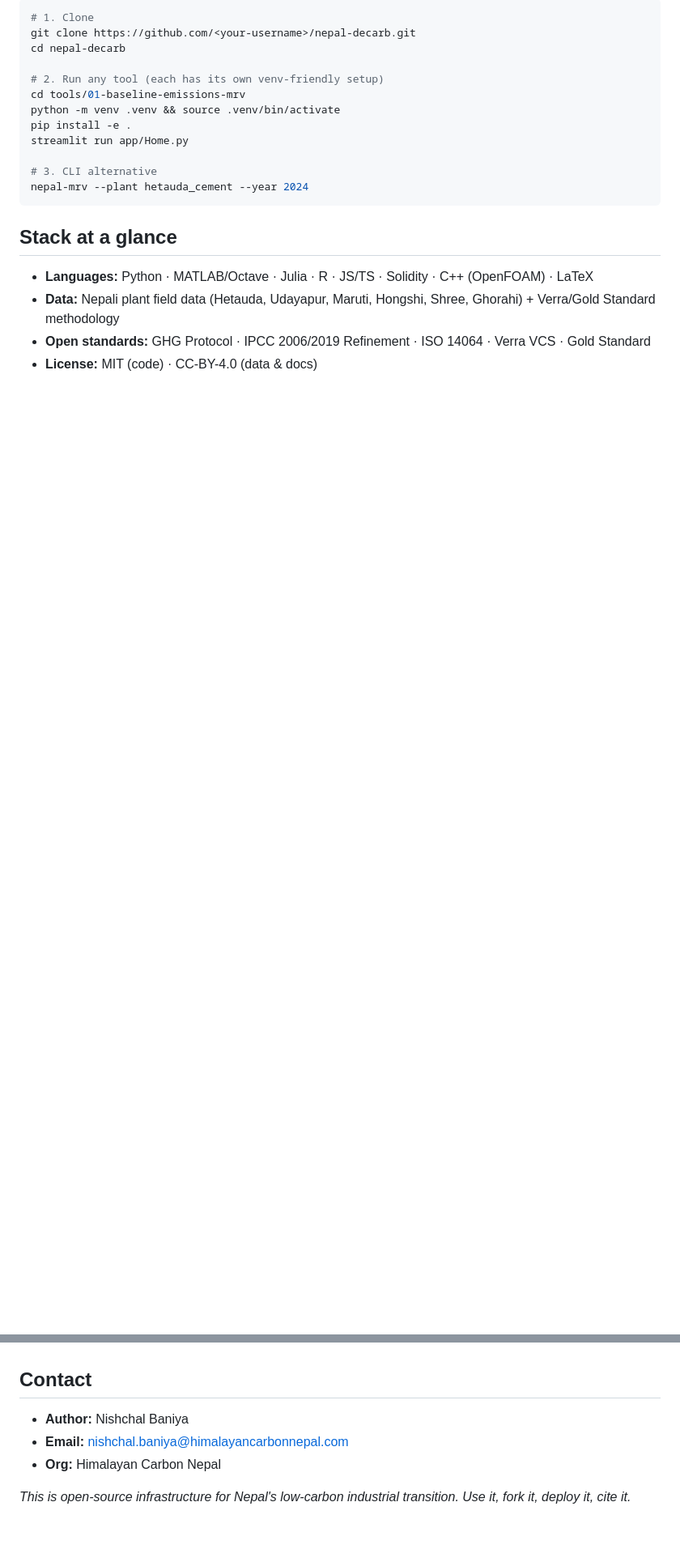
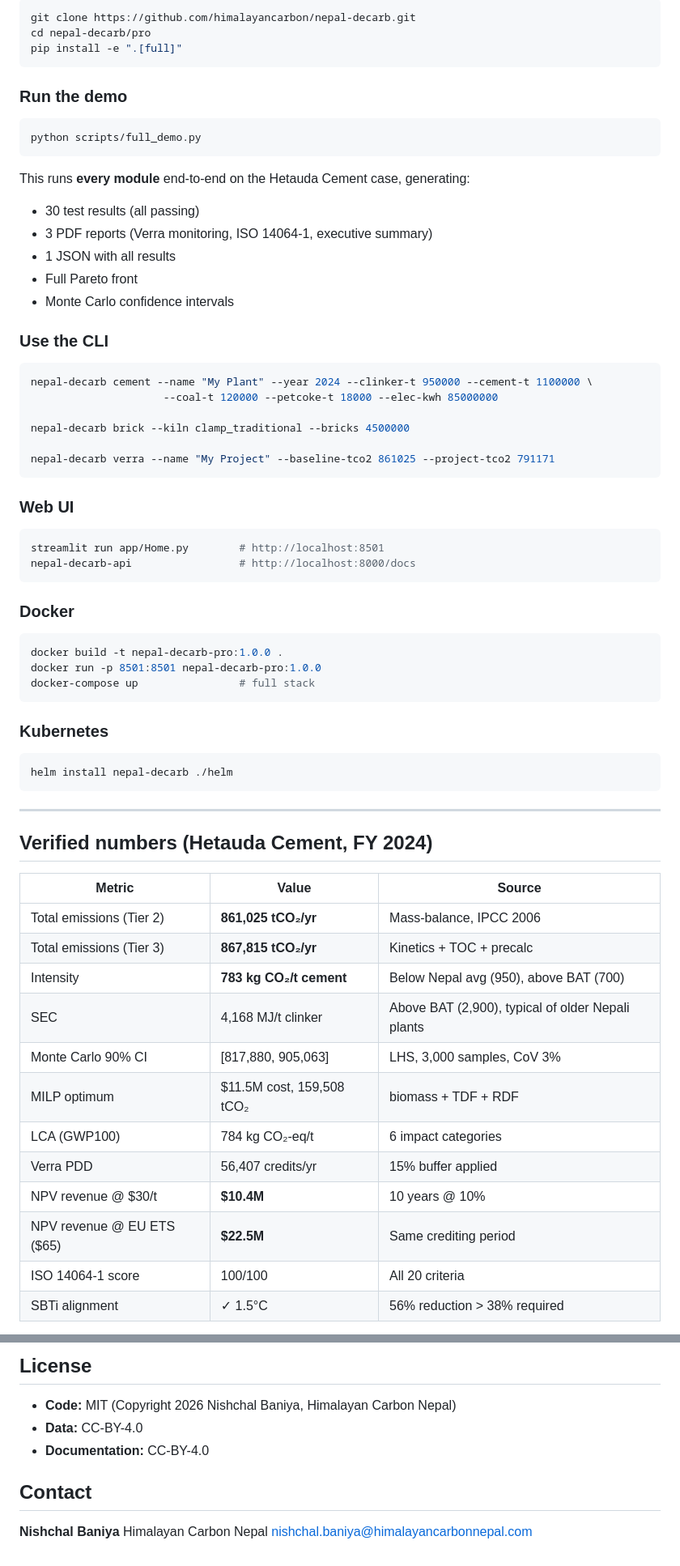
Before and after one commit to nishchalbaniya/Nepal-Industrial-Decarbonization, a Markdown page: README.md, 2 parts joined by grey strips. Shown at 81% size. GitHub-like rendering; blank space fills up the shorter version.

Commit message:
docs: top-level README updated to reflect v1.0.0 Pro platform

````diff
--- a/README.md
+++ b/README.md
@@ -59,20 +92,70 @@ This repository fills that gap. **20 tools, 20 days, fully open source.**
 ```bash
-# 1. Clone
-git clone https://github.com/<your-username>/nepal-decarb.git
-cd nepal-decarb
-
-# 2. Run any tool (each has its own venv-friendly setup)
-cd tools/01-baseline-emissions-mrv
-python -m venv .venv && source .venv/bin/activate
-pip install -e .
-streamlit run app/Home.py
-
-# 3. CLI alternative
-nepal-mrv --plant hetauda_cement --year 2024
+git clone https://github.com/himalayancarbon/nepal-decarb.git
+cd nepal-decarb/pro
+pip install -e ".[full]"
 ```
 
-## Stack at a glance
-- **Languages:** Python · MATLAB/Octave · Julia · R · JS/TS · Solidity · C++ (OpenFOAM) · LaTeX
-- **Data:** Nepali plant field data (Hetauda, Udayapur, Maruti, Hongshi, Shree, Ghorahi) + Verra/Gold Standard methodology
-- **Open standards:** GHG Protocol · IPCC 2006/2019 Refinement · ISO 14064 · Verra VCS · Gold Standard
-- **License:** MIT (code) · CC-BY-4.0 (data & docs)
+### Run the demo
+
+```bash
+python scripts/full_demo.py
+```
+
+This runs **every module** end-to-end on the Hetauda Cement case, generating:
+- 30 test results (all passing)
+- 3 PDF reports (Verra monitoring, ISO 14064-1, executive summary)
+- 1 JSON with all results
+- Full Pareto front
+- Monte Carlo confidence intervals
+
+### Use the CLI
+
+```bash
+nepal-decarb cement --name "My Plant" --year 2024 --clinker-t 950000 --cement-t 1100000 \
+                     --coal-t 120000 --petcoke-t 18000 --elec-kwh 85000000
+
+nepal-decarb brick --kiln clamp_traditional --bricks 4500000
+
+nepal-decarb verra --name "My Project" --baseline-tco2 861025 --project-tco2 791171
+```
+
+### Web UI
+
+```bash
+streamlit run app/Home.py        # http://localhost:8501
+nepal-decarb-api                 # http://localhost:8000/docs
+```
+
+### Docker
+
+```bash
+docker build -t nepal-decarb-pro:1.0.0 .
+docker run -p 8501:8501 nepal-decarb-pro:1.0.0
+docker-compose up                # full stack
+```
+
+### Kubernetes
+
+```bash
+helm install nepal-decarb ./helm
+```
+
+---
+
+## Verified numbers (Hetauda Cement, FY 2024)
+
+| Metric | Value | Source |
+|---|---|---|
+| Total emissions (Tier 2) | **861,025 tCO₂/yr** | Mass-balance, IPCC 2006 |
+| Total emissions (Tier 3) | **867,815 tCO₂/yr** | Kinetics + TOC + precalc |
+| Intensity | **783 kg CO₂/t cement** | Below Nepal avg (950), above BAT (700) |
+| SEC | 4,168 MJ/t clinker | Above BAT (2,900), typical of older Nepali plants |
+| Monte Carlo 90% CI | [817,880, 905,063] | LHS, 3,000 samples, CoV 3% |
+| MILP optimum | $11.5M cost, 159,508 tCO₂ | biomass + TDF + RDF |
+| LCA (GWP100) | 784 kg CO₂-eq/t | 6 impact categories |
+| Verra PDD | 56,407 credits/yr | 15% buffer applied |
+| NPV revenue @ $30/t | **$10.4M** | 10 years @ 10% |
+| NPV revenue @ EU ETS ($65) | **$22.5M** | Same crediting period |
+| ISO 14064-1 score | 100/100 | All 20 criteria |
+| SBTi alignment | ✓ 1.5°C | 56% reduction > 38% required |
+
@@ -79,7 +229,11 @@ nepal-mrv --plant hetauda_cement --year 2024
+## License
+
+- **Code:** MIT (Copyright 2026 Nishchal Baniya, Himalayan Carbon Nepal)
+- **Data:** CC-BY-4.0
+- **Documentation:** CC-BY-4.0
 
 ## Contact
-- **Author:** Nishchal Baniya
-- **Email:** nishchal.baniya@himalayancarbonnepal.com
-- **Org:** Himalayan Carbon Nepal
 
-*This is open-source infrastructure for Nepal's low-carbon industrial transition. Use it, fork it, deploy it, cite it.*
+**Nishchal Baniya**
+Himalayan Carbon Nepal
+nishchal.baniya@himalayancarbonnepal.com
````
Also changed, not shown: other parts of README.md (+139 -39 lines).
